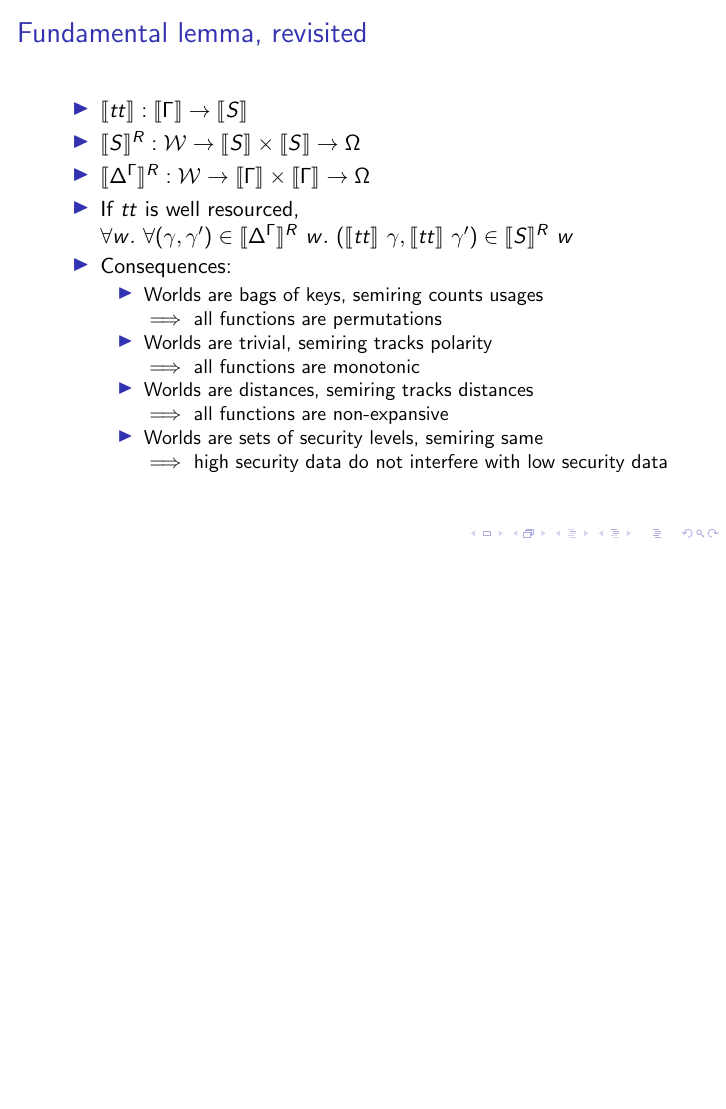
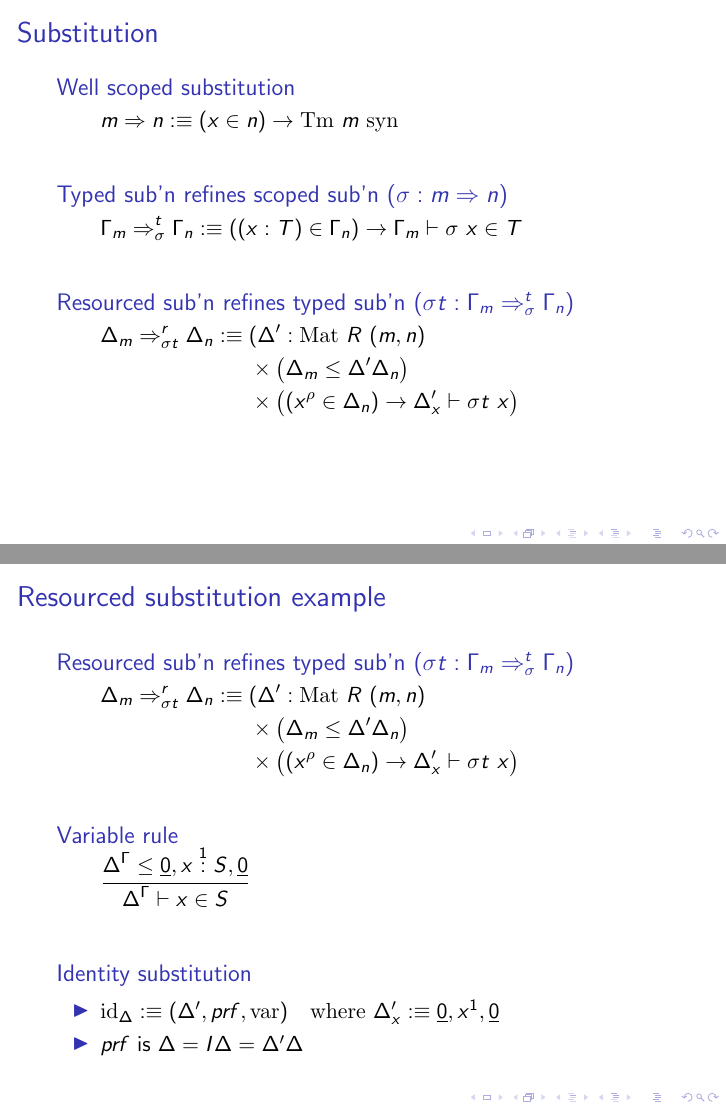
Before and after one commit to laMudri/quantitative, LaTeX slides (presentation/quantitative.tex): page 66 of 69 before the commit and pages 65 and 69 of 78 after it, the two joined at a grey line, the shorter picture padded with empty space. Compiled offline with pdfLaTeX.

Commit message:
add substitution back in in a reasonable way

```diff
--- a/presentation/quantitative.tex
+++ b/presentation/quantitative.tex
@@ -1,4 +1,4 @@
-\documentclass{beamer}
+\documentclass[fleqn]{beamer}
 
 \usepackage{booktabs}
 \usepackage{subcaption}
@@ -10,6 +10,7 @@
 \usepackage{xcolor}
 \usepackage{makecell}
 \usepackage{tikz-cd}
+\usepackage{nccmath}
 
 \usetikzlibrary{positioning}
 %\usetikzlibrary{decorations.markings}
@@ -197,7 +201,59 @@
         \mathop{duplicate} &: \excl{\pi \cdot \rho}{A} \to \excl{\pi}{\excl{\rho}{A}} \\
         \mathop{duplicate} &= \lam{\mathit{ba}}{\emb{\bm{\excl{\pi}{\excl{\rho}{A}}}{ba}{a}{\bang{(\bang{\emb{a}})}}}}
         }
-      \end{align*}
+      \end{flalign*}
+    \end{block}
+  \end{frame}
+  \begin{frame}[t]
+    \frametitle{Substitution}
+    \begin{block}{Well scoped substitution}<1->
+      \begin{flalign*}
+        m \Rightarrow n :\equiv (x \in n) \to \mathrm{Tm}~m~\mathrm{syn}
+      \end{flalign*}
+    \end{block}
+    \begin{block}{Typed sub'n refines scoped sub'n ($\sigma : m \Rightarrow n$)}<2->
+      \begin{flalign*}
+        \Gamma_m \Rightarrow_\sigma^t \Gamma_n :\equiv
+        \left((x : T) \in \Gamma_n\right) \to \Gamma_m \vdash \sigma~x \in T
+      \end{flalign*}
+    \end{block}
+    \begin{block}{Resourced sub'n refines typed sub'n ($\sigma t : \Gamma_m \Rightarrow_\sigma^t \Gamma_n$)}<3->
+      \begin{flalign*}
+        \Delta_m \Rightarrow_{\typed \sigma}^r \Delta_n :\equiv {}
+        \only<3>{
+          &(\Delta' : n \to \mathop{RCtx} m) \\
+          &\times \left(\Delta_m \leq \sum_{x^\rho \in \Delta_n}\rho \cdot \Delta'_x\right)
+        } \only<4>{
+          &(\Delta' : \mathrm{Mat}~R~(m, n) \\
+          &\times \left(\Delta_m \leq \Delta'\Delta_n\right)
+        } \\
+        &\times \left((x^\rho \in \Delta_n) \to \Delta'_x \vdash \typed \sigma~x\right)
+      \end{flalign*}
+    \end{block}
+  \end{frame}
+  \begin{frame}
+    \frametitle{Resourced substitution example}
+    \begin{block}{Resourced sub'n refines typed sub'n ($\sigma t : \Gamma_m \Rightarrow_\sigma^t \Gamma_n$)}
+      \begin{flalign*}
+        \Delta_m \Rightarrow_{\typed \sigma}^r \Delta_n :\equiv {}
+        &(\Delta' : \mathrm{Mat}~R~(m, n) \\
+        &\times \left(\Delta_m \leq \Delta'\Delta_n\right) \\
+        &\times \left((x^\rho \in \Delta_n) \to \Delta'_x \vdash \typed \sigma~x\right)
+      \end{flalign*}
+    \end{block}
+    \begin{block}{Variable rule}<2->
+      \begin{flalign*}
+        \inferrule{\ctx{\Gamma}{\Delta} \leq \underline 0, \ctxvar{x}{S}{1}, \underline 0}
+                  {\ctx{\Gamma}{\Delta} \vdash x \in S}
+      \end{flalign*}
+    \end{block}
+    \begin{block}{Identity substitution}<3->
+      \begin{itemize}
+      \item<3->
+        $\mathrm{id}_\Delta :\equiv (\Delta', \mathit{prf}, \mathrm{var}) \quad
+        \textrm{where}~\Delta'_x :\equiv \underline 0, x^1, \underline 0$
+      \item<4-> $\mathit{prf}$ is $\Delta = I\Delta = \Delta'\Delta$
+      \end{itemize}
     \end{block}
   \end{frame}
   \begin{frame}
```
Also changed, not shown: presentation/quantitative.tex (17 more changed lines). Lines whose indentation alone changed are shown as unchanged.
